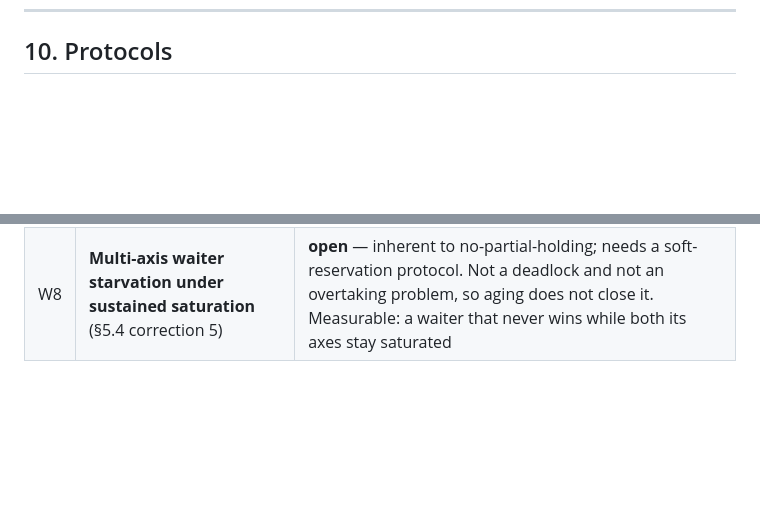
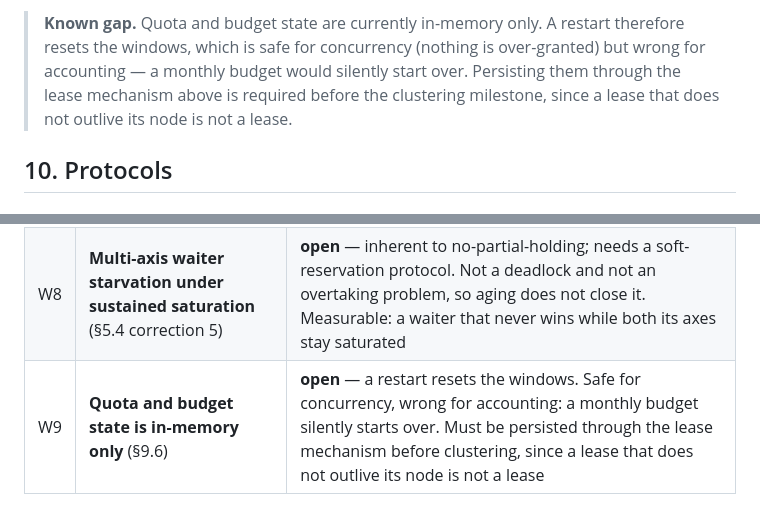
Before and after one commit to ziozzang/dorang, a Markdown page: docs/DESIGN.md, 2 parts joined by grey strips. GitHub-like rendering; blank space fills up the shorter version.

```diff
--- a/docs/DESIGN.md
+++ b/docs/DESIGN.md
@@ -1300,3 +1352,9 @@ Clustering later restricts the job to the leader; it does not introduce it.
+> **Known gap.** Quota and budget state are currently in-memory only. A restart therefore
+> resets the windows, which is safe for concurrency (nothing is over-granted) but wrong for
+> accounting — a monthly budget would silently start over. Persisting them through the lease
+> mechanism above is required before the clustering milestone, since a lease that does not
+> outlive its node is not a lease.
+
 ## 10. Protocols
 
 ### 10.1 Neutral representation
@@ -1985,3 +2043,4 @@ fixes the neutral representation. M9 and M12 are independent of the core through
 | W6 | Single-mutex broker throughput | **mitigated** — M2 gate decides; sharding invariant defined (§5.7) |
 | W7 | Sticky/prefix hit-rate dilution across nodes | **open** — documented; consistent hashing recommended, Redis sharing available |
 | W8 | **Multi-axis waiter starvation under sustained saturation** (§5.4 correction 5) | **open** — inherent to no-partial-holding; needs a soft-reservation protocol. Not a deadlock and not an overtaking problem, so aging does not close it. Measurable: a waiter that never wins while both its axes stay saturated |
+| W9 | **Quota and budget state is in-memory only** (§9.6) | **open** — a restart resets the windows. Safe for concurrency, wrong for accounting: a monthly budget silently starts over. Must be persisted through the lease mechanism before clustering, since a lease that does not outlive its node is not a lease |
```
Also changed, not shown: other parts of docs/DESIGN.md (+52 -0 lines).
